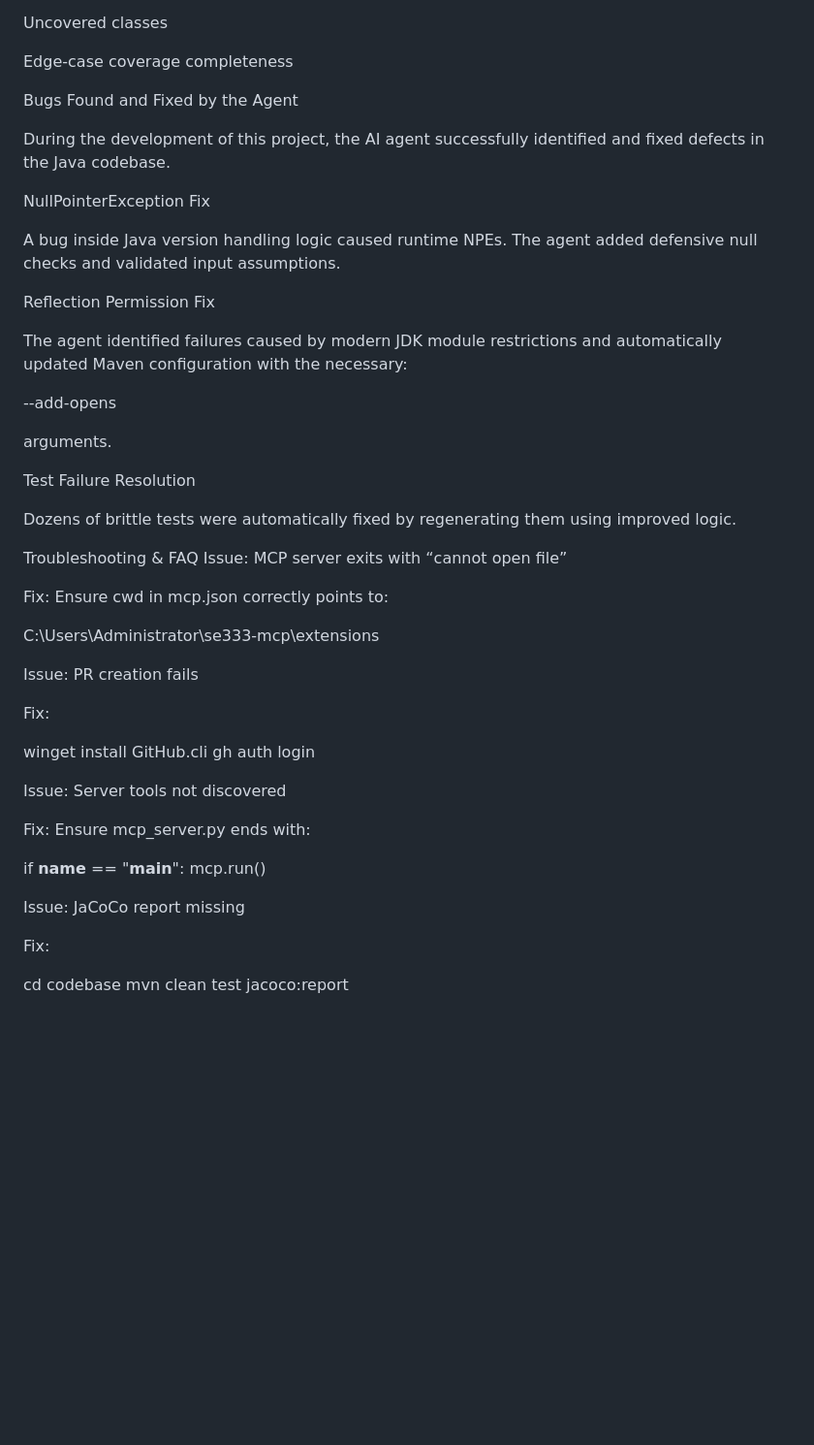
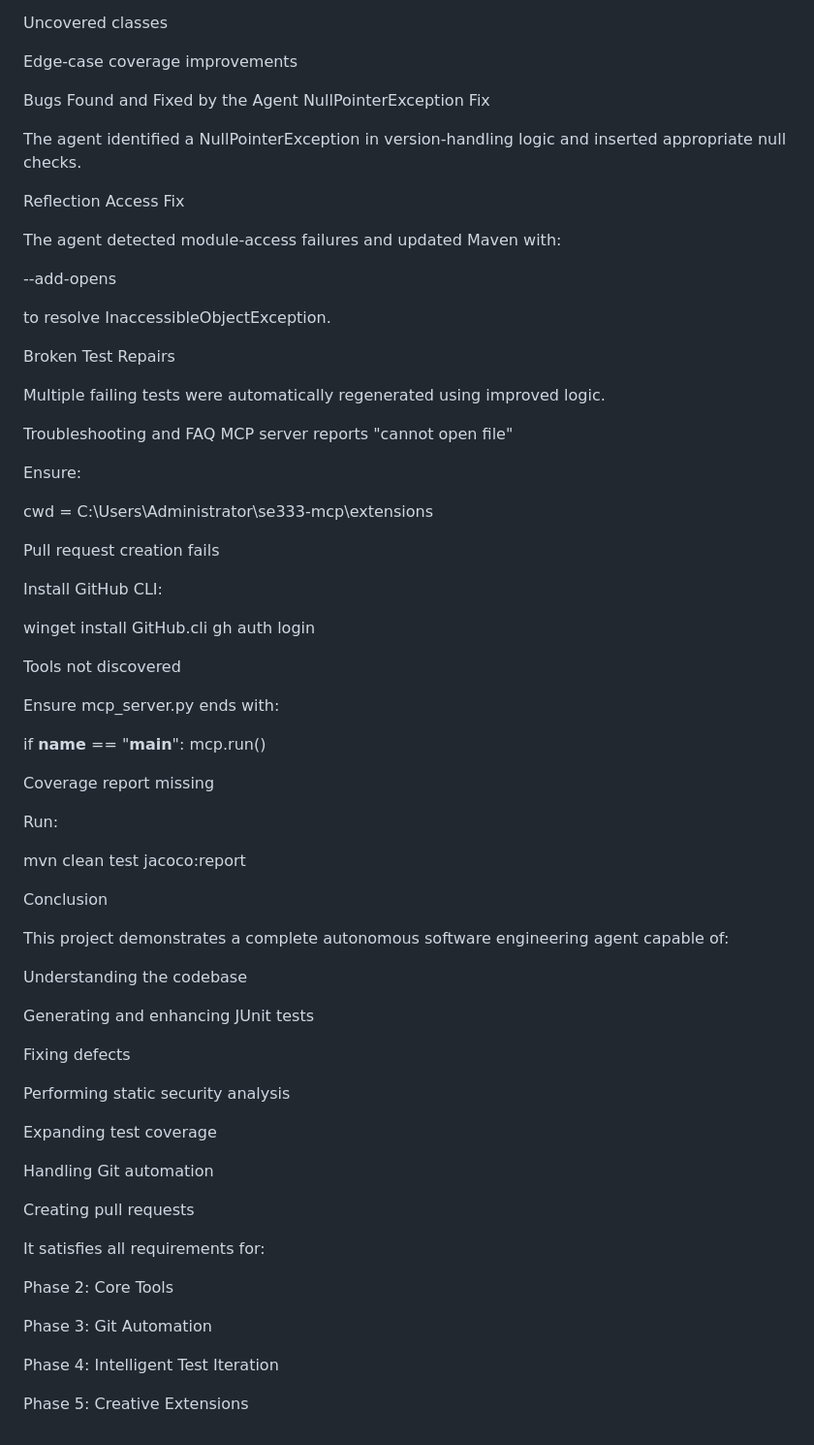
Before and after one commit to Ramiz-spicy/SE333_Ramiz_Imtiaz_Final_Project, a Markdown page: README.md, the part around the change printed below. Shown: that part at 97% size. GitHub-like rendering; blank space fills up the shorter version.

```diff
--- a/README.md
+++ b/README.md
@@ -284,53 +273,76 @@ Missed branches
 Uncovered classes
 
-Edge-case coverage completeness
+Edge-case coverage improvements
 
 Bugs Found and Fixed by the Agent
-
-During the development of this project, the AI agent successfully identified and fixed defects in the Java codebase.
-
 NullPointerException Fix
 
-A bug inside Java version handling logic caused runtime NPEs.
-The agent added defensive null checks and validated input assumptions.
+The agent identified a NullPointerException in version-handling logic and inserted appropriate null checks.
 
-Reflection Permission Fix
+Reflection Access Fix
 
-The agent identified failures caused by modern JDK module restrictions and automatically updated Maven configuration with the necessary:
+The agent detected module-access failures and updated Maven with:
 
 --add-opens
 
 
-arguments.
+to resolve InaccessibleObjectException.
 
-Test Failure Resolution
+Broken Test Repairs
 
-Dozens of brittle tests were automatically fixed by regenerating them using improved logic.
+Multiple failing tests were automatically regenerated using improved logic.
 
-Troubleshooting & FAQ
-Issue: MCP server exits with “cannot open file”
+Troubleshooting and FAQ
+MCP server reports "cannot open file"
 
-Fix: Ensure cwd in mcp.json correctly points to:
+Ensure:
 
-C:\Users\Administrator\se333-mcp\extensions
+cwd = C:\Users\Administrator\se333-mcp\extensions
 
-Issue: PR creation fails
+Pull request creation fails
 
-Fix:
+Install GitHub CLI:
 
 winget install GitHub.cli
 gh auth login
 
-Issue: Server tools not discovered
+Tools not discovered
 
-Fix: Ensure mcp_server.py ends with:
+Ensure mcp_server.py ends with:
 
 if __name__ == "__main__":
     mcp.run()
 
-Issue: JaCoCo report missing
+Coverage report missing
 
-Fix:
+Run:
 
-cd codebase
 mvn clean test jacoco:report
+
+Conclusion
+
+This project demonstrates a complete autonomous software engineering agent capable of:
+
+Understanding the codebase
+
+Generating and enhancing JUnit tests
+
+Fixing defects
+
+Performing static security analysis
+
+Expanding test coverage
+
+Handling Git automation
+
+Creating pull requests
+
+It satisfies all requirements for:
+
+Phase 2: Core Tools
+
+Phase 3: Git Automation
+
+Phase 4: Intelligent Test Iteration
+
+Phase 5: Creative Extensions
```
Also changed, not shown: other parts of README.md (+112 -123 lines).
